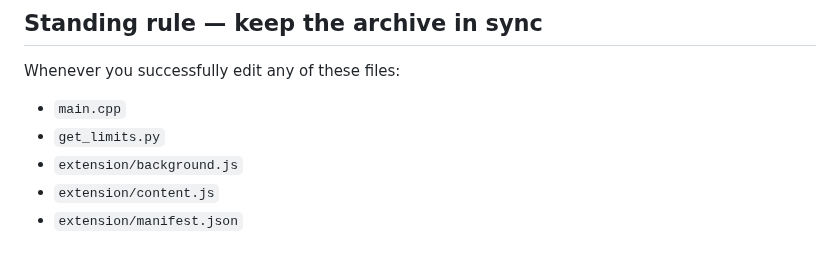
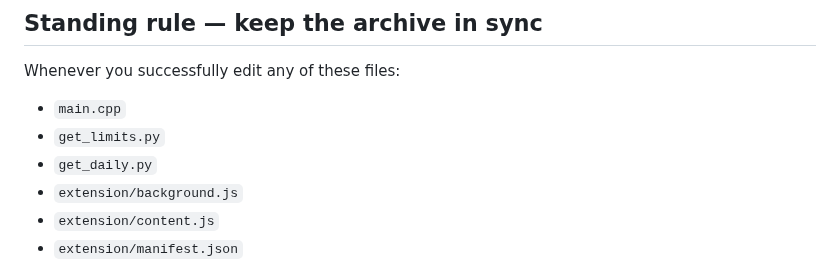
Before and after one commit to il721/Claude_Usage, a Markdown page: CLAUDE.md, the part around the change. GitHub-like rendering.

```diff
--- a/CLAUDE.md
+++ b/CLAUDE.md
@@ -15,6 +15,7 @@ Use `/pack` to rebuild `Claude_Usage_Widget.zip`.
 Whenever you successfully edit any of these files:
 - `main.cpp`
 - `get_limits.py`
+- `get_daily.py`
 - `extension/background.js`
 - `extension/content.js`
 - `extension/manifest.json`
```
Also changed, not shown: err.png, 2 other files.
